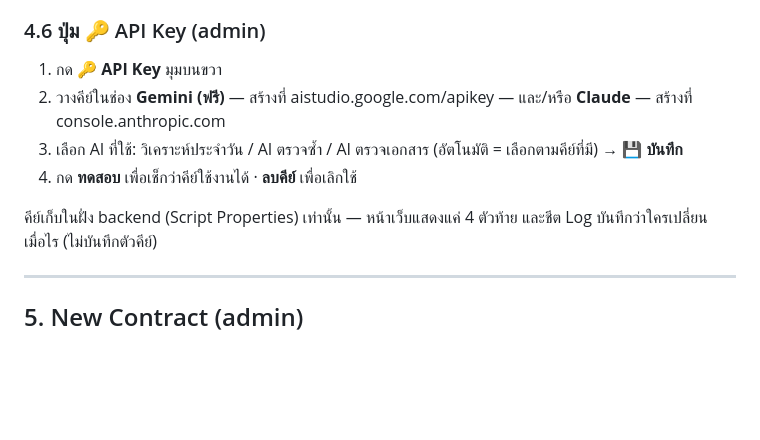
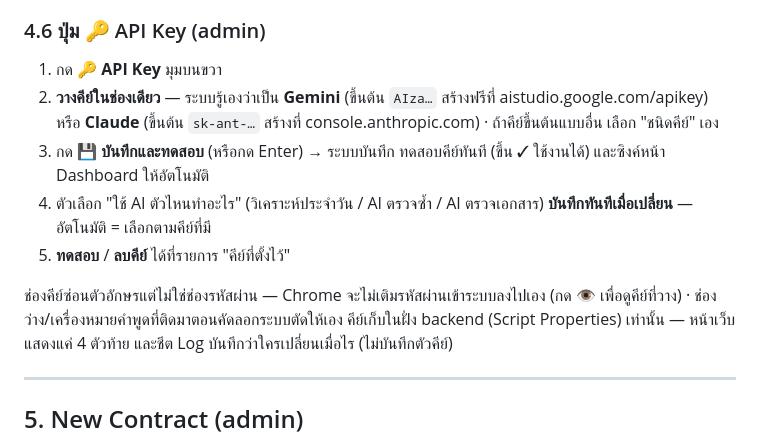
Before and after one commit to pitinanyo-Firn/Billboard-Rental, a Markdown page: billboard-rental/frontend/USER_MANUAL.md, the part around the change. Drawn GitHub-style; blank space fills up the shorter version.

Commit message:
Manual: new API Key steps (web copy)

```diff
--- a/billboard-rental/frontend/USER_MANUAL.md
+++ b/billboard-rental/frontend/USER_MANUAL.md
@@ -208,10 +208,12 @@
 ### 4.6 ปุ่ม 🔑 API Key (admin)
 
 1. กด **🔑 API Key** มุมบนขวา
-2. วางคีย์ในช่อง **Gemini (ฟรี)** — สร้างที่ aistudio.google.com/apikey — และ/หรือ **Claude** — สร้างที่ console.anthropic.com
-3. เลือก AI ที่ใช้: วิเคราะห์ประจำวัน / AI ตรวจซ้ำ / AI ตรวจเอกสาร (อัตโนมัติ = เลือกตามคีย์ที่มี) → **💾 บันทึก**
-4. กด **ทดสอบ** เพื่อเช็กว่าคีย์ใช้งานได้ · **ลบคีย์** เพื่อเลิกใช้
+2. **วางคีย์ในช่องเดียว** — ระบบรู้เองว่าเป็น **Gemini** (ขึ้นต้น `AIza…` สร้างฟรีที่ aistudio.google.com/apikey) หรือ **Claude** (ขึ้นต้น `sk-ant-…` สร้างที่ console.anthropic.com) · ถ้าคีย์ขึ้นต้นแบบอื่น เลือก "ชนิดคีย์" เอง
+3. กด **💾 บันทึกและทดสอบ** (หรือกด Enter) → ระบบบันทึก ทดสอบคีย์ทันที (ขึ้น ✓ ใช้งานได้) และซิงค์หน้า Dashboard ให้อัตโนมัติ
+4. ตัวเลือก "ใช้ AI ตัวไหนทำอะไร" (วิเคราะห์ประจำวัน / AI ตรวจซ้ำ / AI ตรวจเอกสาร) **บันทึกทันทีเมื่อเปลี่ยน** — อัตโนมัติ = เลือกตามคีย์ที่มี
+5. **ทดสอบ** / **ลบคีย์** ได้ที่รายการ "คีย์ที่ตั้งไว้"
 
+ช่องคีย์ซ่อนตัวอักษรแต่ไม่ใช่ช่องรหัสผ่าน — Chrome จะไม่เติมรหัสผ่านเข้าระบบลงไปเอง (กด 👁 เพื่อดูคีย์ที่วาง) · ช่องว่าง/เครื่องหมายคำพูดที่ติดมาตอนคัดลอกระบบตัดให้เอง
 คีย์เก็บในฝั่ง backend (Script Properties) เท่านั้น — หน้าเว็บแสดงแค่ 4 ตัวท้าย และชีต Log บันทึกว่าใครเปลี่ยนเมื่อไร (ไม่บันทึกตัวคีย์)
 
 ---
```
